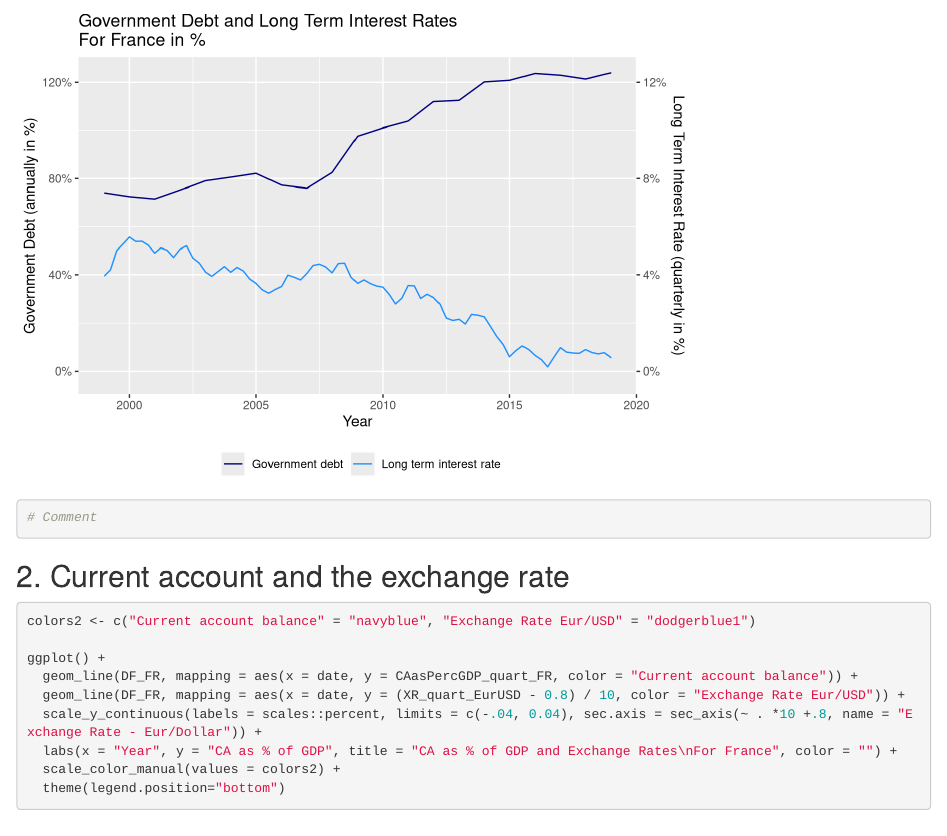
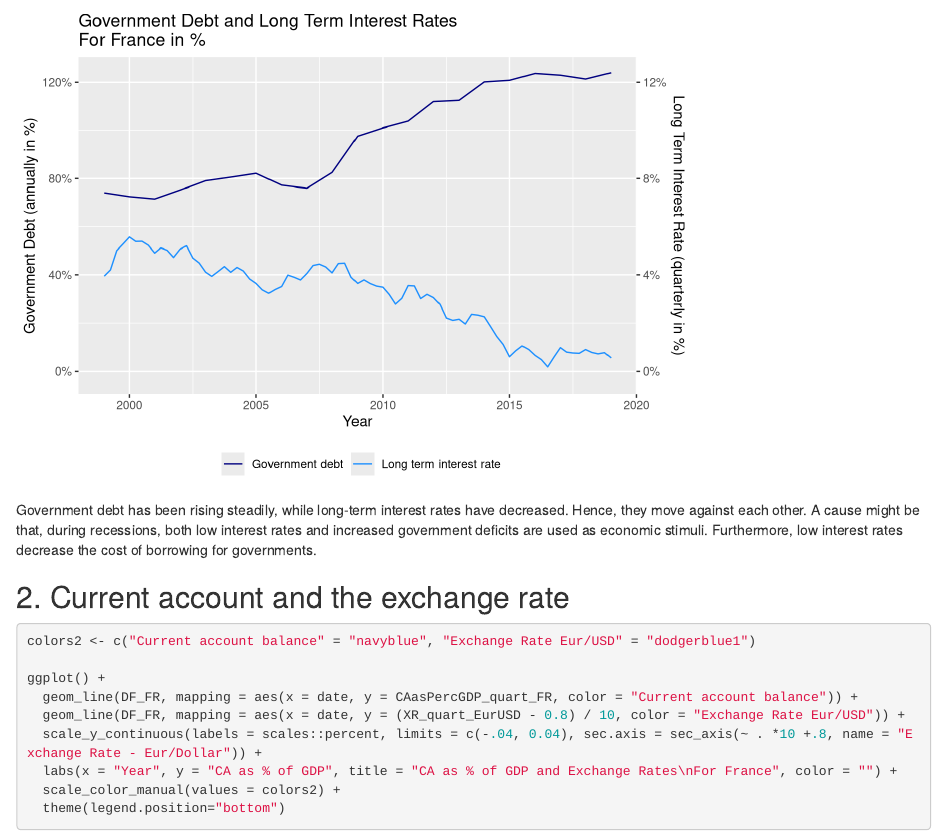
Before and after one commit to max1m1l1anG/Macro2_CompAsignment2_France, an R Markdown document (Macro2-Assignment2-Group12-TorralbaFlores-Grotz-Nuur-VdVel.Rmd): the page in a window 1100 px wide, from 4790 px down. Rendered offline with R 4.5, knitr and Pandoc, with nearby package versions.

````diff
--- a/Macro2-Assignment2-Group12-TorralbaFlores-Grotz-Nuur-VdVel.Rmd
+++ b/Macro2-Assignment2-Group12-TorralbaFlores-Grotz-Nuur-VdVel.Rmd
@@ -200,10 +200,8 @@
   scale_x_date(limits = c(as.Date("1999-01-01"), as.Date("2019-01-01")))
 
 
-# Comment
-
 ```
-
+Government debt has been rising steadily, while long-term interest rates have decreased. Hence, they move against each other. A cause might be that, during recessions, both low interest rates and increased government deficits are used as economic stimuli. Furthermore, low interest rates decrease the cost of borrowing for governments.
 
 
 ## 2. Current account and the exchange rate
````
Also changed, not shown: .RData, 1 other file.
